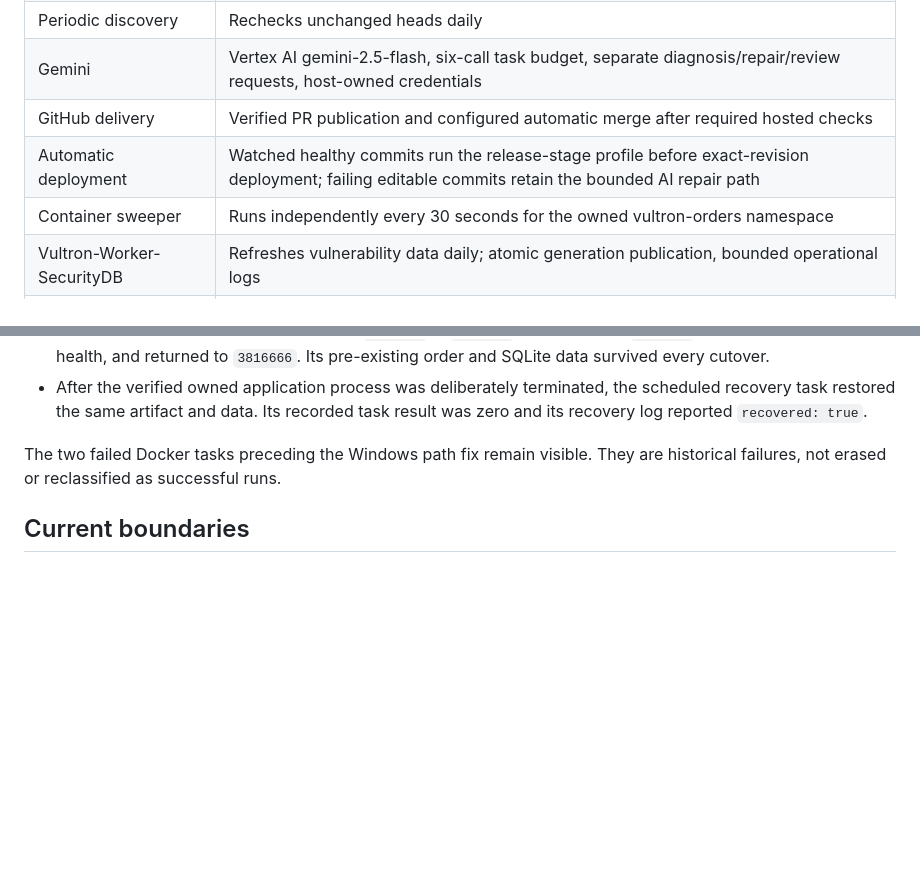
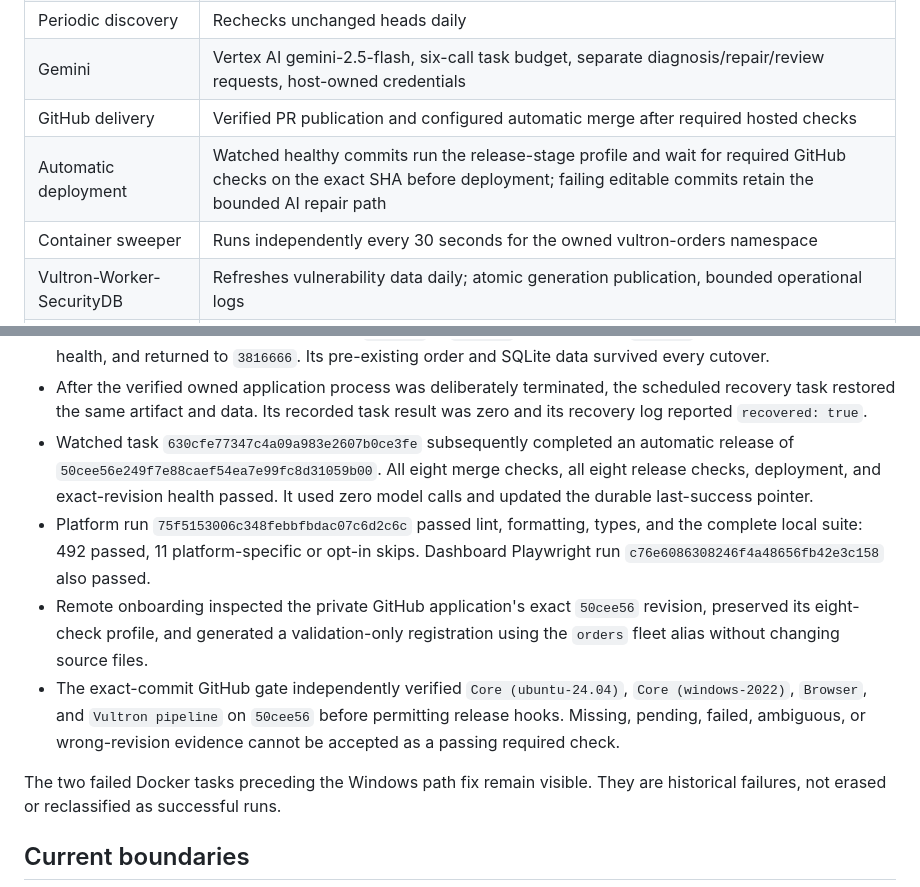
Before and after one commit to AmRitJain0442/katydid, a Markdown page: docs/OPERATING_ACCEPTANCE.md, 2 parts joined by grey strips. Drawn GitHub-style; blank space fills up the shorter version.

Commit message:
docs: record watched deployment and exact revision acceptance

```diff
--- a/docs/OPERATING_ACCEPTANCE.md
+++ b/docs/OPERATING_ACCEPTANCE.md
@@ -43,7 +43,7 @@ team's languages and threat model.
 | Periodic discovery | Rechecks unchanged heads daily |
 | Gemini | Vertex AI gemini-2.5-flash, six-call task budget, separate diagnosis/repair/review requests, host-owned credentials |
 | GitHub delivery | Verified PR publication and configured automatic merge after required hosted checks |
-| Automatic deployment | Watched healthy commits run the release-stage profile before exact-revision deployment; failing editable commits retain the bounded AI repair path |
+| Automatic deployment | Watched healthy commits run the release-stage profile and wait for required GitHub checks on the exact SHA before deployment; failing editable commits retain the bounded AI repair path |
 | Container sweeper | Runs independently every 30 seconds for the owned vultron-orders namespace |
 | Vultron-Worker-SecurityDB | Refreshes vulnerability data daily; atomic generation publication, bounded operational logs |
 | Vultron-Orders-Recovery | Checks the established application every minute and at logon; recovers verified crashed processes |
@@ -115,6 +116,20 @@ flowchart TD
 - After the verified owned application process was deliberately terminated,
   the scheduled recovery task restored the same artifact and data. Its recorded
   task result was zero and its recovery log reported `recovered: true`.
+- Watched task `630cfe77347c4a09a983e2607b0ce3fe` subsequently completed an
+  automatic release of `50cee56e249f7e88caef54ea7e99fc8d31059b00`. All eight merge
+  checks, all eight release checks, deployment, and exact-revision health passed.
+  It used zero model calls and updated the durable last-success pointer.
+- Platform run `75f5153006c348febbfbdac07c6d2c6c` passed lint, formatting, types,
+  and the complete local suite: 492 passed, 11 platform-specific or opt-in skips.
+  Dashboard Playwright run `c76e6086308246f4a48656fb42e3c158` also passed.
+- Remote onboarding inspected the private GitHub application's exact `50cee56`
+  revision, preserved its eight-check profile, and generated a validation-only
+  registration using the `orders` fleet alias without changing source files.
+- The exact-commit GitHub gate independently verified `Core (ubuntu-24.04)`,
+  `Core (windows-2022)`, `Browser`, and `Vultron pipeline` on `50cee56` before
+  permitting release hooks. Missing, pending, failed, ambiguous, or wrong-revision
+  evidence cannot be accepted as a passing required check.
 
 The two failed Docker tasks preceding the Windows path fix remain visible.
 They are historical failures, not erased or reclassified as successful runs.
```
Also changed, not shown: other parts of docs/OPERATING_ACCEPTANCE.md (+2 -1 lines).
